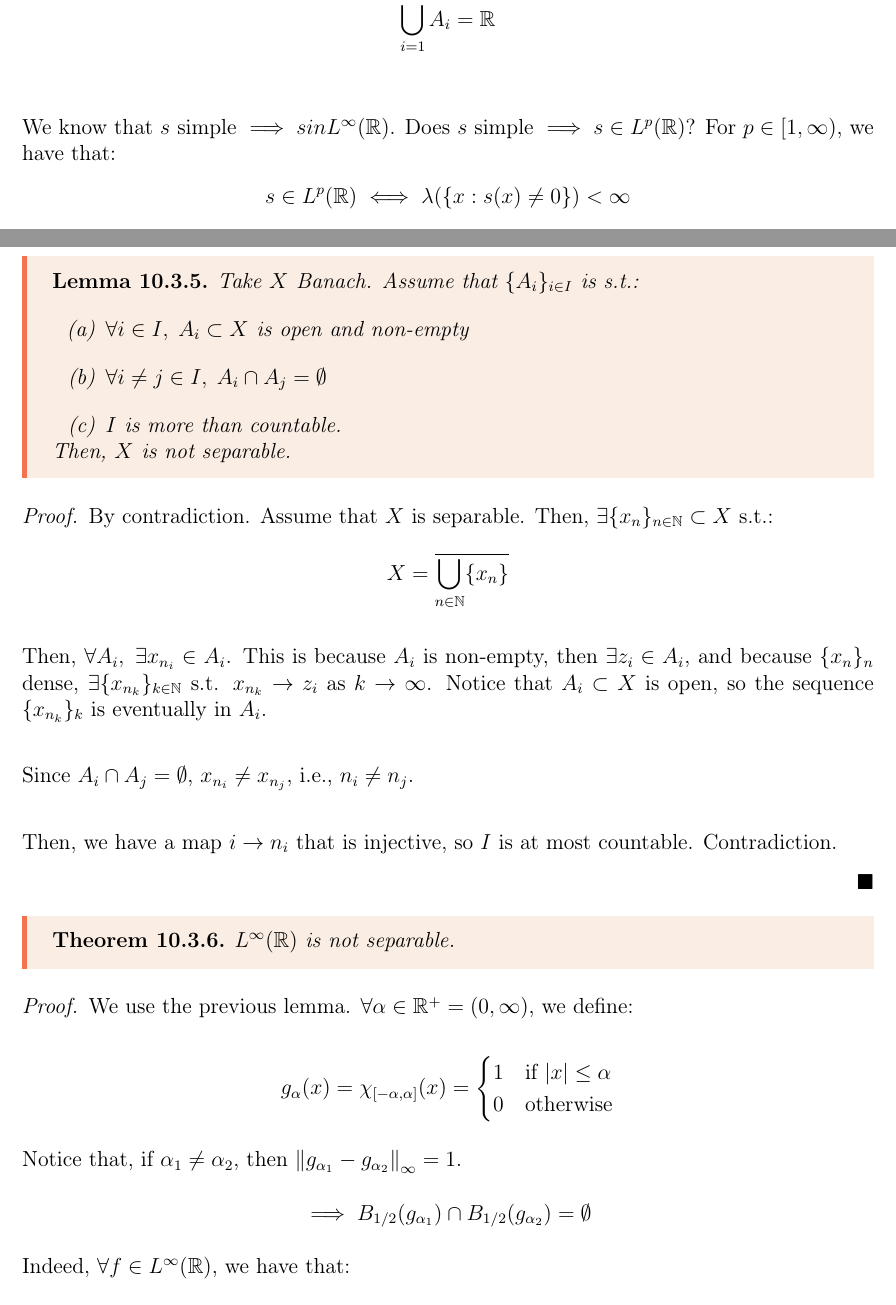
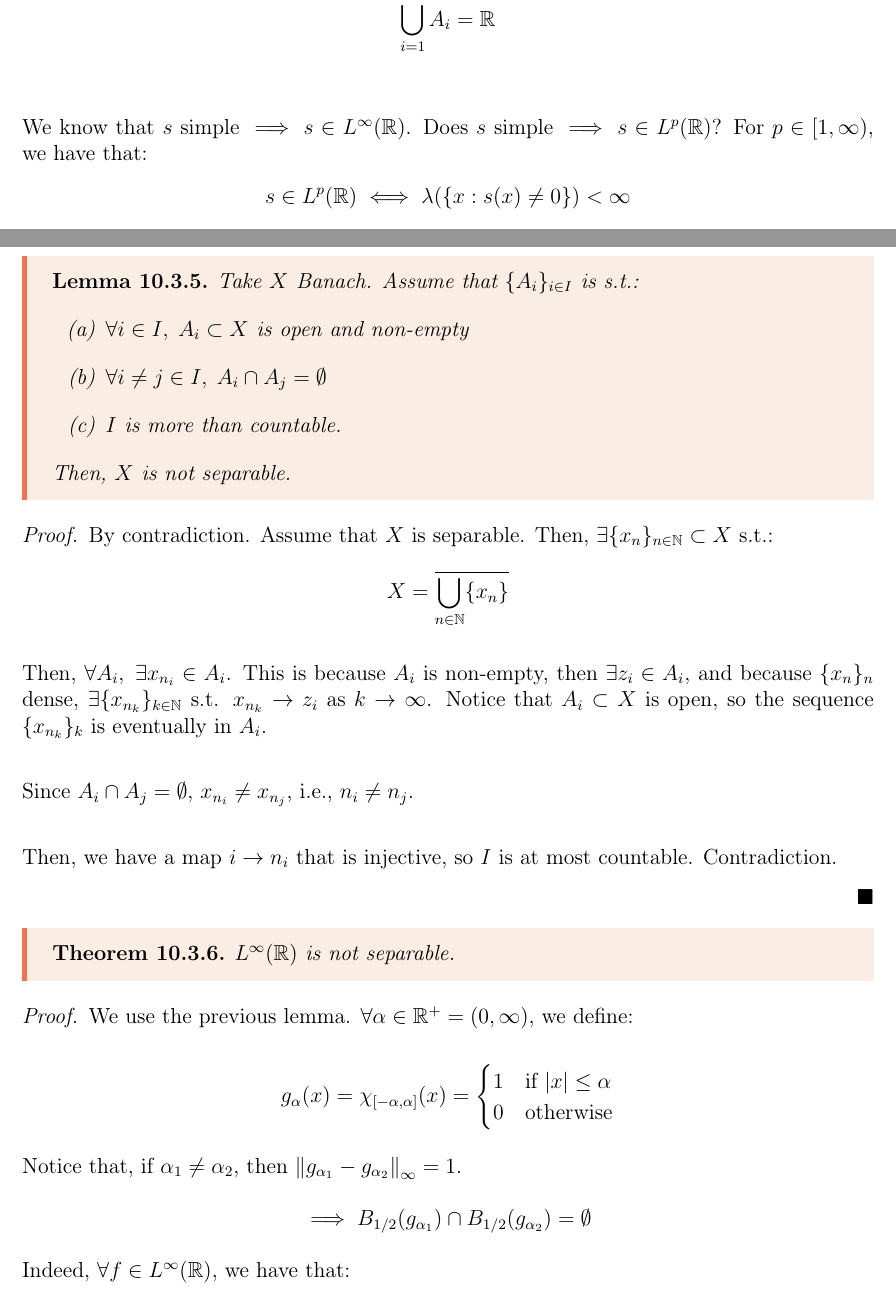
Before and after one commit to rbenatuilv/MathEngPoliMi, a LaTeX thesis (lectures/RFA/RFA.tex, which reads lectures/RFA/chapters/chapter10.tex): two parts of pages 84 and 86 of 131, joined at a grey line, cut so that both start at the same text. Compiled offline with pdfLaTeX.

Commit message:
RFA: minor changes

```diff
--- a/lectures/RFA/chapters/chapter10.tex
+++ b/lectures/RFA/chapters/chapter10.tex
@@ -254,7 +254,7 @@ For $L^p$ spaces, we have the following dense subspaces:
     where $\alpha_i \in \R$ and $A_i \in \Lcur(\R)$ are disjoint sets, s.t.:
     $$\bigcup_{i=1}^k A_i = \R$$
 
-    We know that $s$ simple $\implies s in L^{\infty}(\R)$. Does $s$ simple $\implies s \in L^p(\R)$?
+    We know that $s$ simple $\implies s \in L^{\infty}(\R)$. Does $s$ simple $\implies s \in L^p(\R)$?
     For $p \in [1, \infty)$, we have that:
     $$s \in L^p(\R) \iff \lambda(\{x: s(x) \neq 0\}) < \infty$$
 
@@ -336,6 +336,7 @@ For $L^p$ spaces, we have the following dense subspaces:
         \vspace{1em}
         \item $I$ is more than countable.
     \end{enumerate}
+    \vspace{1em}
 
     Then, $X$ is not separable.
 \end{flemma}
```
Also changed, not shown: lectures/RFA/RFA.pdf.
